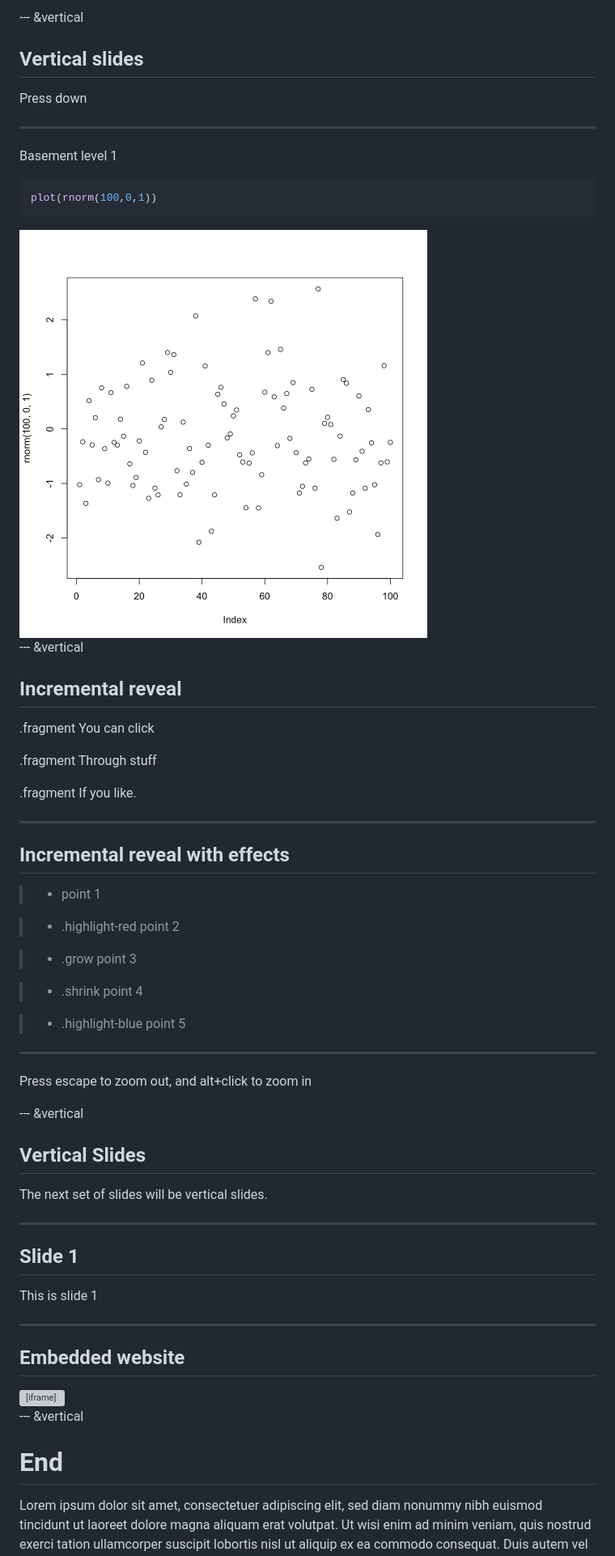
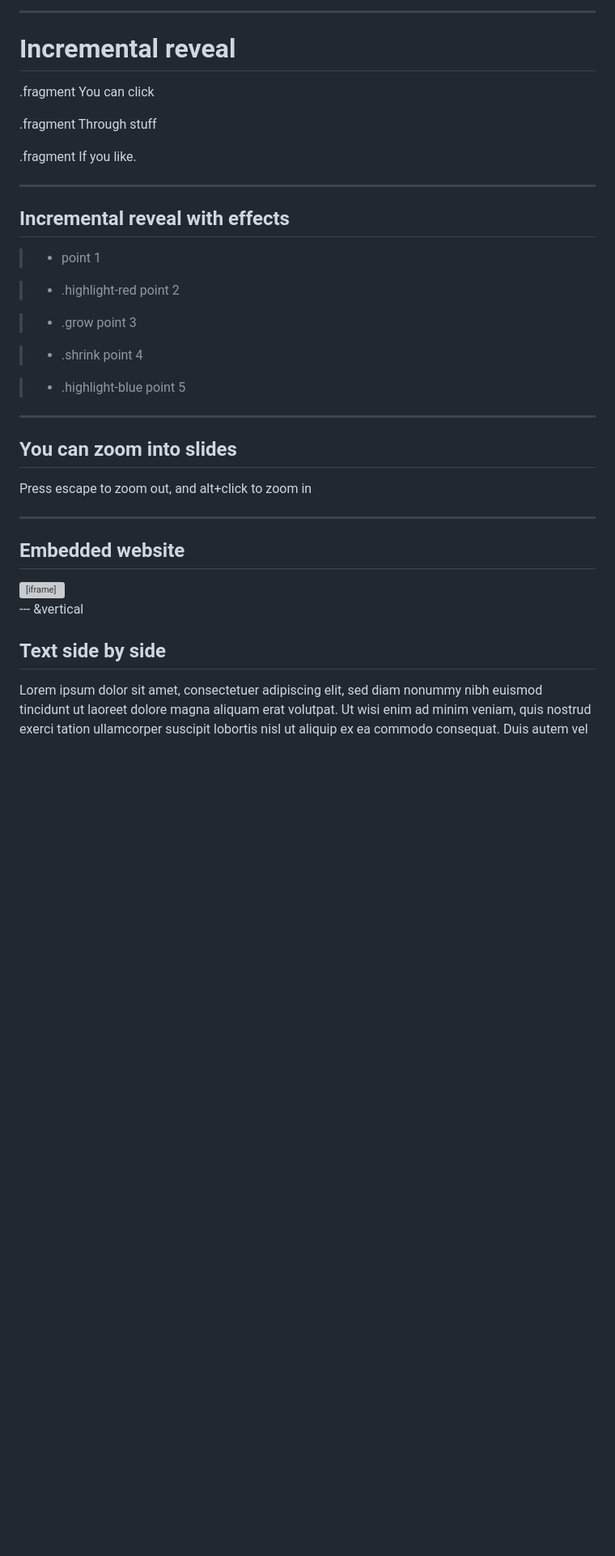
Before and after one commit to psych-git/psych-slides, a Markdown page: revealjs/index.md, the part around the change printed below. Shown: that part at 81% size. GitHub-like rendering; pictures changed too: revealjs/assets/fig/unnamed-chunk-1-1.png; blank space fills up the shorter version; grey boxes are pictures that could not be loaded.

````diff
--- a/revealjs/index.md
+++ b/revealjs/index.md
@@ -42,33 +87,15 @@ Ok, here's some more text.
 
 </section>
 
---- &vertical
+---
 
-## Vertical slides
-
-Press down
-
-***
-
-Basement level 1
-
-
-```r
-plot(rnorm(100,0,1))
-```
-
-<img src="assets/fig/unnamed-chunk-1-1.png" title="plot of chunk unnamed-chunk-1" alt="plot of chunk unnamed-chunk-1" width="504" />
-
---- &vertical
-
-## Incremental reveal
+# Incremental reveal
 
 .fragment You can click
 
 .fragment Through stuff
 
 .fragment If you like.
-
 
 ---
 
@@ -90,21 +117,11 @@ $('ul.incremental li').addClass('fragment')
 
 ---
 
+## You can zoom into slides
+
 Press escape to zoom out, and alt+click to zoom in
 
---- &vertical
-
-## Vertical Slides
-
-The next set of slides will be vertical slides.
-
-***
-
-## Slide 1
-
-This is slide 1
-
-***
+---
 
 ## Embedded website
 
@@ -112,17 +129,9 @@ This is slide 1
 
 --- &vertical
 
-# End
+## Text side by side
 
-<style>
-.newspaper {
-    -webkit-column-count: 3; /* Chrome, Safari, Opera */
-    -moz-column-count: 3; /* Firefox */
-    column-count: 3;
-}
-</style>
-
-<div class="newspaper">
+<div class="twocol">
 Lorem ipsum dolor sit amet, consectetuer adipiscing elit, sed diam nonummy nibh euismod tincidunt ut laoreet dolore magna aliquam erat volutpat. Ut wisi enim ad minim veniam, quis nostrud exerci tation ullamcorper suscipit lobortis nisl ut aliquip ex ea commodo consequat. Duis autem vel eum iriure dolor in hendrerit in vulputate velit esse molestie consequat, vel illum dolore eu feugiat nulla facilisis at vero eros et accumsan et iusto odio dignissim qui blandit praesent luptatum zzril delenit augue duis dolore te feugait nulla facilisi. Nam liber tempor cum soluta nobis eleifend option congue nihil imperdiet doming id quod mazim placerat facer possim assum. Typi non habent claritatem insitam; est usus legentis in iis qui facit eorum claritatem. Investigationes demonstraverunt lectores legere me lius quod ii legunt saepius.
 </div>
 
````
Also changed, not shown: other parts of revealjs/index.md (+84 -26 lines), revealjs/assets/fig/plot-1.png (added), revealjs/assets/fig/unnamed-chunk-2-1.png (added), revealjs/assets/fig/unnamed-chunk-3-1.png (added), 9 other files.
